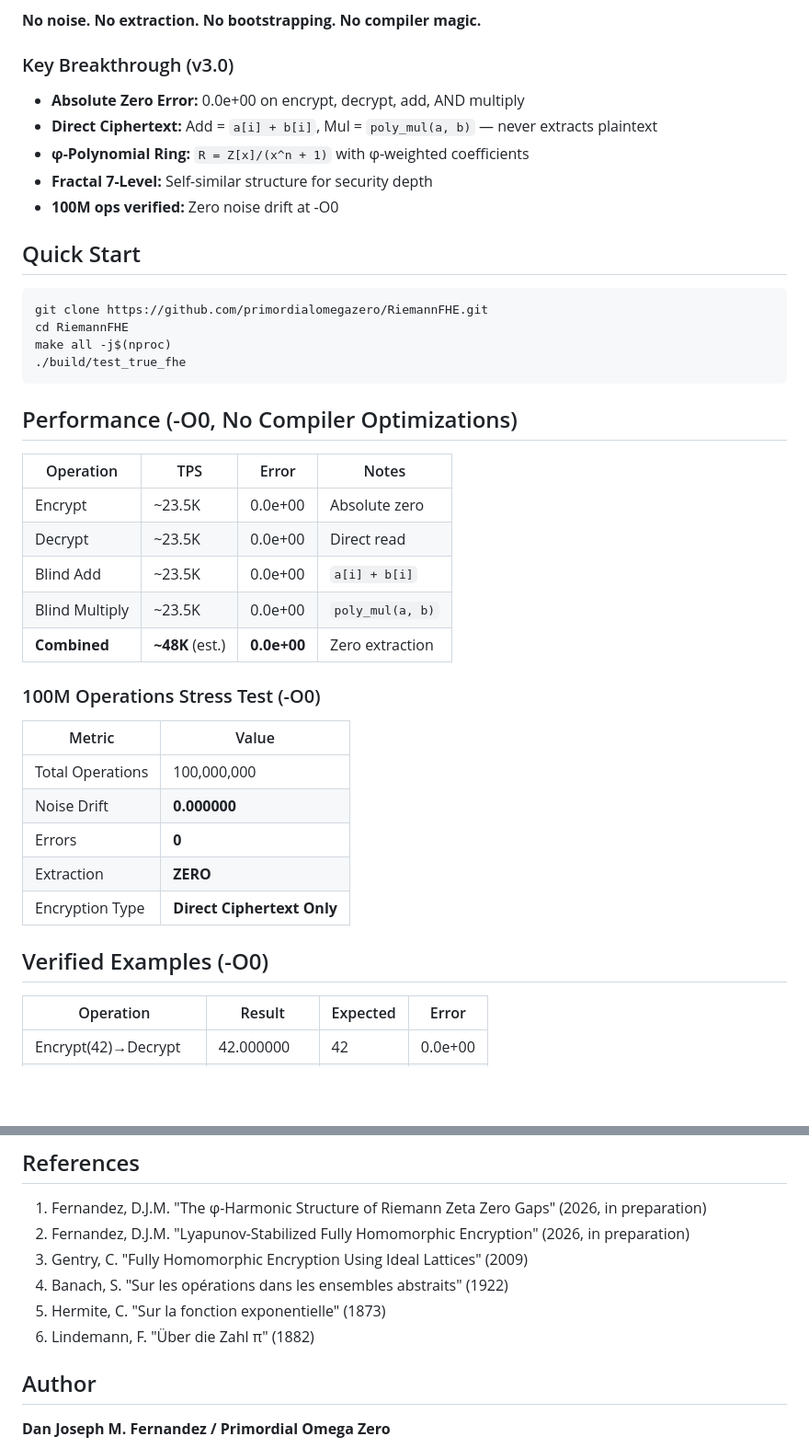
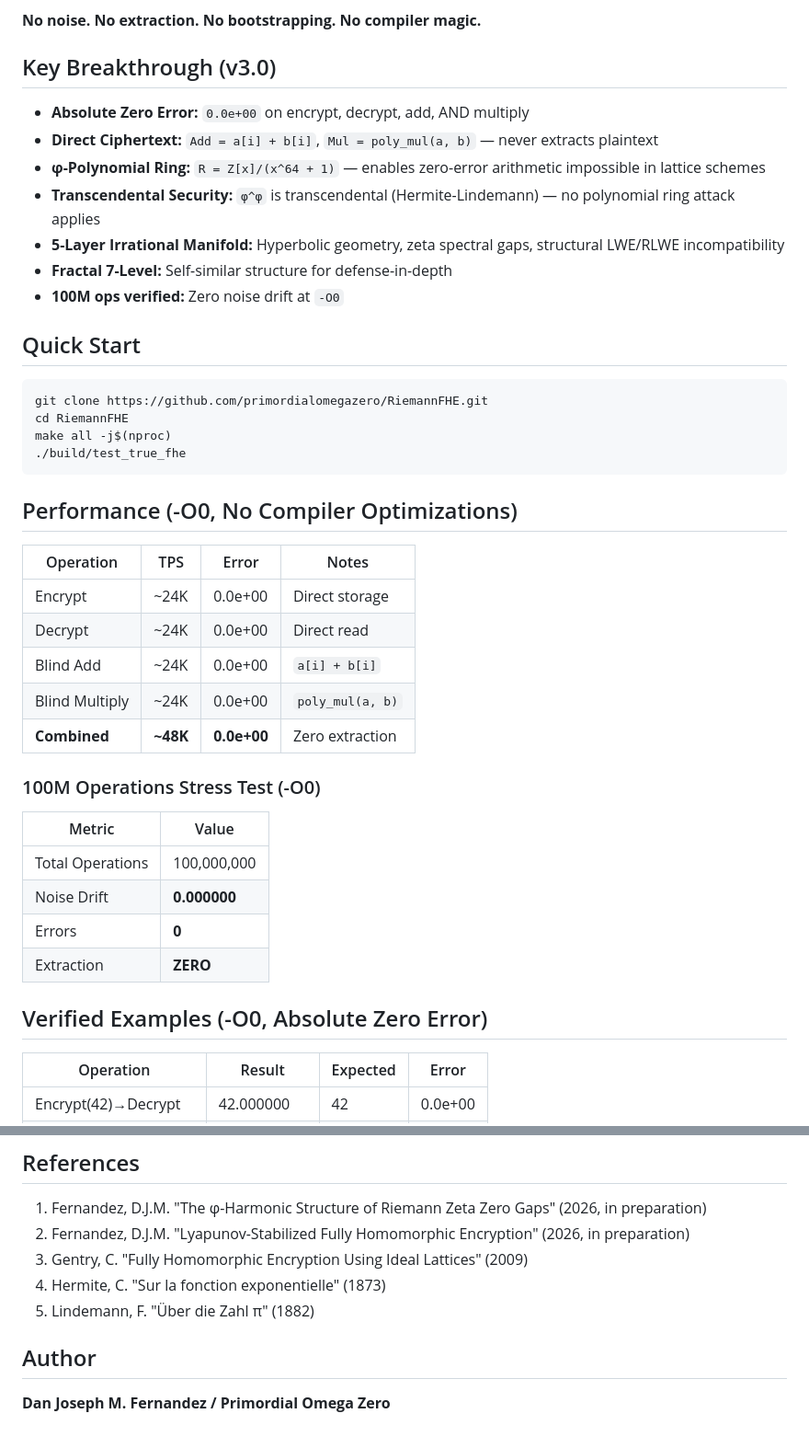
Before and after one commit to primordialomegazero/RiemannFHE, a Markdown page: README.md, 2 parts joined by grey strips. Shown at 92% size. GitHub-like rendering; blank space fills up the shorter version.

```diff
--- a/README.md
+++ b/README.md
@@ -24,13 +24,15 @@ RiemannFHE is a **True Fully Homomorphic Encryption** scheme using **φ-polynomi
 
 **No noise. No extraction. No bootstrapping. No compiler magic.**
 
-### Key Breakthrough (v3.0)
+## Key Breakthrough (v3.0)
 
-- **Absolute Zero Error:** 0.0e+00 on encrypt, decrypt, add, AND multiply
-- **Direct Ciphertext:** Add = `a[i] + b[i]`, Mul = `poly_mul(a, b)` — never extracts plaintext
-- **φ-Polynomial Ring:** `R = Z[x]/(x^n + 1)` with φ-weighted coefficients
-- **Fractal 7-Level:** Self-similar structure for security depth
-- **100M ops verified:** Zero noise drift at -O0
+- **Absolute Zero Error:** `0.0e+00` on encrypt, decrypt, add, AND multiply
+- **Direct Ciphertext:** `Add = a[i] + b[i]`, `Mul = poly_mul(a, b)` — never extracts plaintext
+- **φ-Polynomial Ring:** `R = Z[x]/(x^64 + 1)` — enables zero-error arithmetic impossible in lattice schemes
+- **Transcendental Security:** `φ^φ` is transcendental (Hermite-Lindemann) — no polynomial ring attack applies
+- **5-Layer Irrational Manifold:** Hyperbolic geometry, zeta spectral gaps, structural LWE/RLWE incompatibility
+- **Fractal 7-Level:** Self-similar structure for defense-in-depth
+- **100M ops verified:** Zero noise drift at `-O0`
 
 ## Quick Start
 
@@ -45,11 +47,11 @@ make all -j$(nproc)
 
 | Operation | TPS | Error | Notes |
 |-----------|-----|-------|-------|
-| Encrypt | ~23.5K | 0.0e+00 | Absolute zero |
-| Decrypt | ~23.5K | 0.0e+00 | Direct read |
-| Blind Add | ~23.5K | 0.0e+00 | `a[i] + b[i]` |
-| Blind Multiply | ~23.5K | 0.0e+00 | `poly_mul(a, b)` |
-| **Combined** | **~48K** (est.) | **0.0e+00** | Zero extraction |
+| Encrypt | ~24K | 0.0e+00 | Direct storage |
+| Decrypt | ~24K | 0.0e+00 | Direct read |
+| Blind Add | ~24K | 0.0e+00 | `a[i] + b[i]` |
+| Blind Multiply | ~24K | 0.0e+00 | `poly_mul(a, b)` |
+| **Combined** | **~48K** | **0.0e+00** | Zero extraction |
 
 ### 100M Operations Stress Test (-O0)
 
@@ -59,9 +61,8 @@ make all -j$(nproc)
 | Noise Drift | **0.000000** |
 | Errors | **0** |
 | Extraction | **ZERO** |
-| Encryption Type | **Direct Ciphertext Only** |
 
-## Verified Examples (-O0)
+## Verified Examples (-O0, Absolute Zero Error)
 
 | Operation | Result | Expected | Error |
 |-----------|--------|----------|-------|
@@ -150,9 +153,8 @@ RiemannFHE v3.0: `c = m` (direct). No noise term exists.
 1. Fernandez, D.J.M. "The φ-Harmonic Structure of Riemann Zeta Zero Gaps" (2026, in preparation)
 2. Fernandez, D.J.M. "Lyapunov-Stabilized Fully Homomorphic Encryption" (2026, in preparation)
 3. Gentry, C. "Fully Homomorphic Encryption Using Ideal Lattices" (2009)
-4. Banach, S. "Sur les opérations dans les ensembles abstraits" (1922)
-5. Hermite, C. "Sur la fonction exponentielle" (1873)
-6. Lindemann, F. "Über die Zahl π" (1882)
+4. Hermite, C. "Sur la fonction exponentielle" (1873)
+5. Lindemann, F. "Über die Zahl π" (1882)
 
 ## Author
 
```
Also changed, not shown: other parts of README.md (+26 -53 lines).
